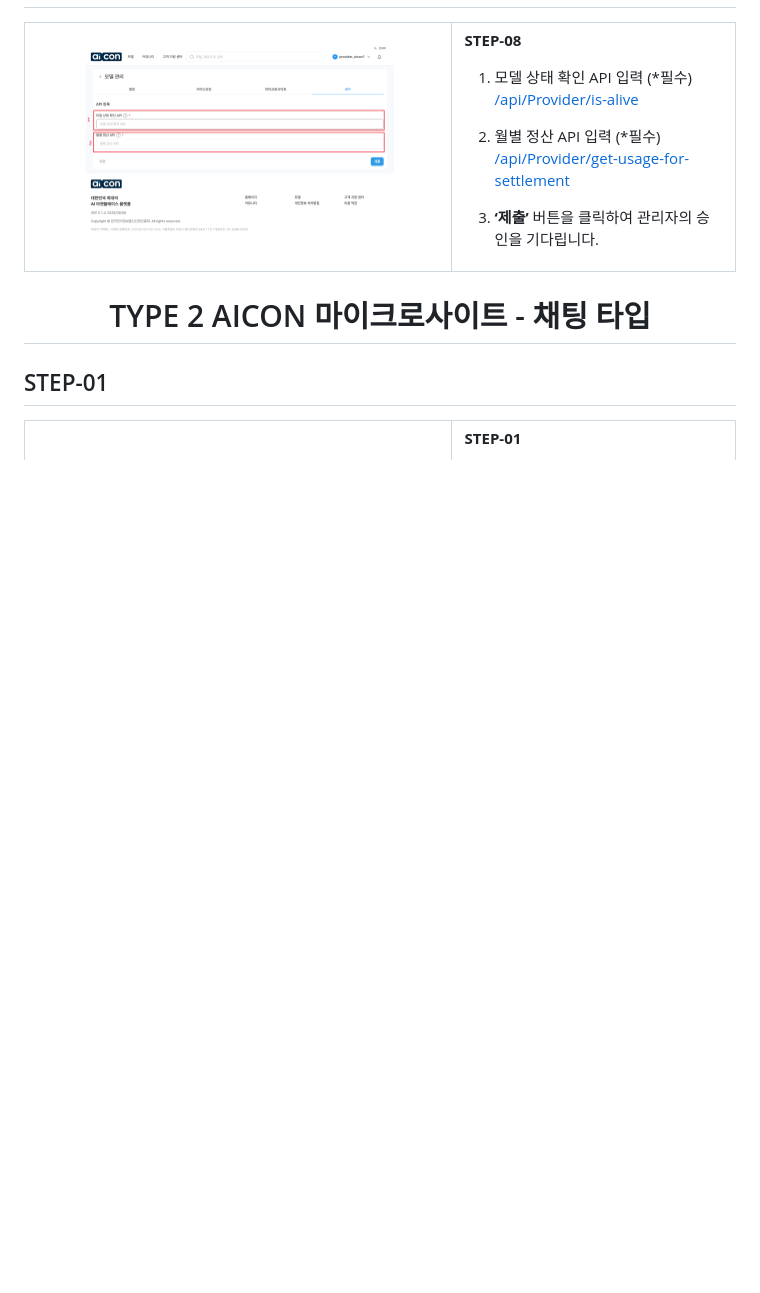
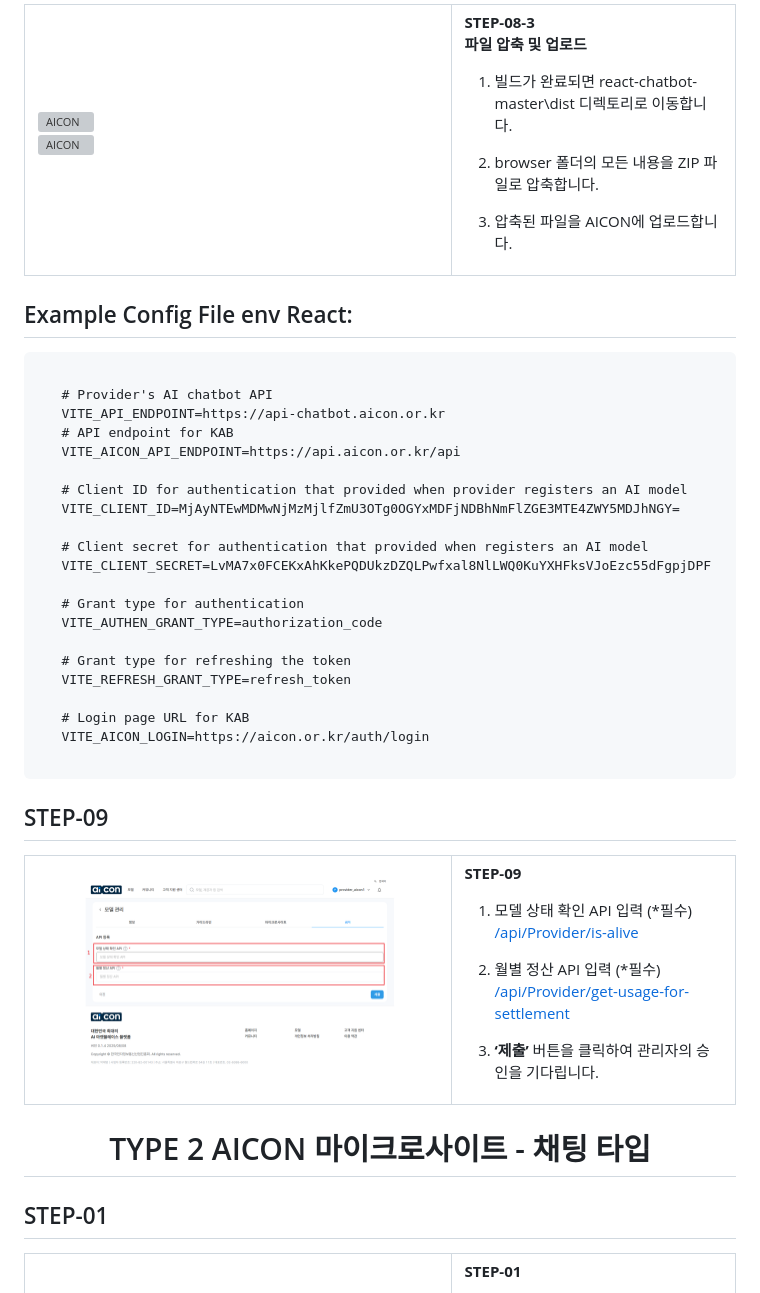
Before and after one commit to kea-aicon/AI-Model-Register-Guide, a Markdown page: README.md, the part around the change printed below. Rendered like a GitHub page; blank space fills up the shorter version; grey boxes are pictures that could not be loaded.

Commit message:
Update README REACT
Updated README with steps for Blazor and Angular sample code configuration, installation, and publishing.

````diff
--- a/README.md
+++ b/README.md
@@ -385,3 +498,49 @@ aiConLogin: "https://aicon.or.kr/auth/login"
+![AICON](./Images/STEP-08-3-1-react.png)
+![AICON](./Images/STEP-08-3-2-react.png)
+
+</td>
+<td width="40%" valign="top" style="background-color:#f2f2f2; padding:15px; border-radius:10px;">
+
+**STEP-08-3**
+**파일 압축 및 업로드**
+
+1. 빌드가 완료되면 react-chatbot-master\dist 디렉토리로 이동합니다.
+
+2. browser 폴더의 모든 내용을 ZIP 파일로 압축합니다.
+
+3. 압축된 파일을 AICON에 업로드합니다.
+
+</td>
+</tr>
+</table>
+
+## Example Config File env React:
+
+```
+
+   # Provider's AI chatbot API
+   VITE_API_ENDPOINT=https://api-chatbot.aicon.or.kr
+   # API endpoint for KAB
+   VITE_AICON_API_ENDPOINT=https://api.aicon.or.kr/api
+
+   # Client ID for authentication that provided when provider registers an AI model
+   VITE_CLIENT_ID=MjAyNTEwMDMwNjMzMjlfZmU3OTg0OGYxMDFjNDBhNmFlZGE3MTE4ZWY5MDJhNGY=
+
+   # Client secret for authentication that provided when registers an AI model
+   VITE_CLIENT_SECRET=LvMA7x0FCEKxAhKkePQDUkzDZQLPwfxal8NlLWQ0KuYXHFksVJoEzc55dFgpjDPF
+
+   # Grant type for authentication
+   VITE_AUTHEN_GRANT_TYPE=authorization_code
+
+   # Grant type for refreshing the token
+   VITE_REFRESH_GRANT_TYPE=refresh_token
+
+   # Login page URL for KAB
+   VITE_AICON_LOGIN=https://aicon.or.kr/auth/login
+
+```
+
+## STEP-09
 <table>
 <tr>
 <td width="60%">
@@ -391,7 +550,7 @@ aiConLogin: "https://aicon.or.kr/auth/login"
 </td>
 <td width="40%" valign="top" style="background-color:#f2f2f2; padding:15px; border-radius:10px;">
 
-**STEP-08**
+**STEP-09**
 
 1. 모델 상태 확인 API 입력 (*필수)
    [/api/Provider/is-alive](https://dev-api.aicon.or.kr/swagger/index.html)
````
Also changed, not shown: other parts of README.md (+136 -23 lines).
